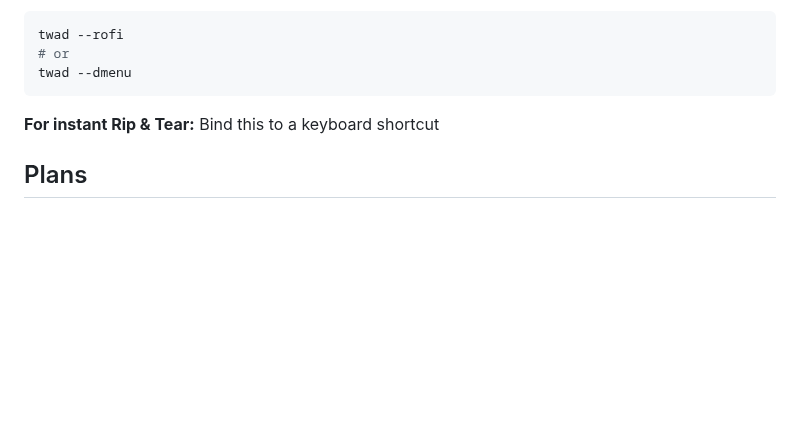
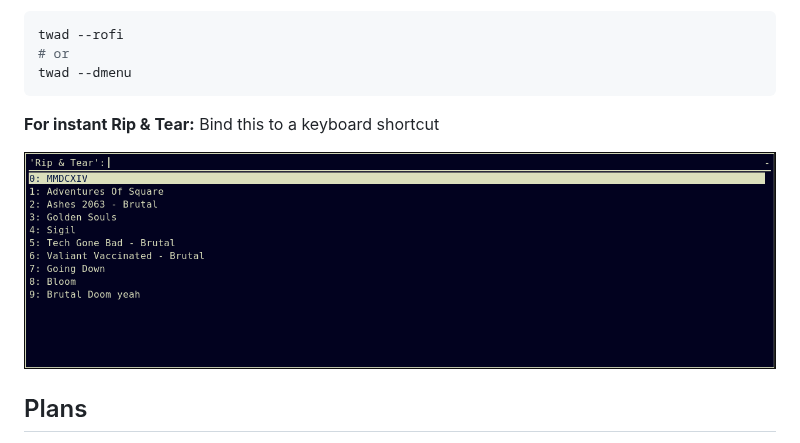
Before and after one commit to zmnpl/twad, a Markdown page: README.md, the part around the change. Rendered like a GitHub page; pictures changed too: rofimode.png (added); blank space fills up the shorter version.

Commit message:
Add rofimode screenshot

````diff
--- a/README.md
+++ b/README.md
@@ -48,6 +48,7 @@ twad --dmenu
 ```
 **For instant Rip & Tear:** Bind this to a keyboard shortcut
 
+![rofimode](rofimode.png)
 
 ## Plans
 
````
